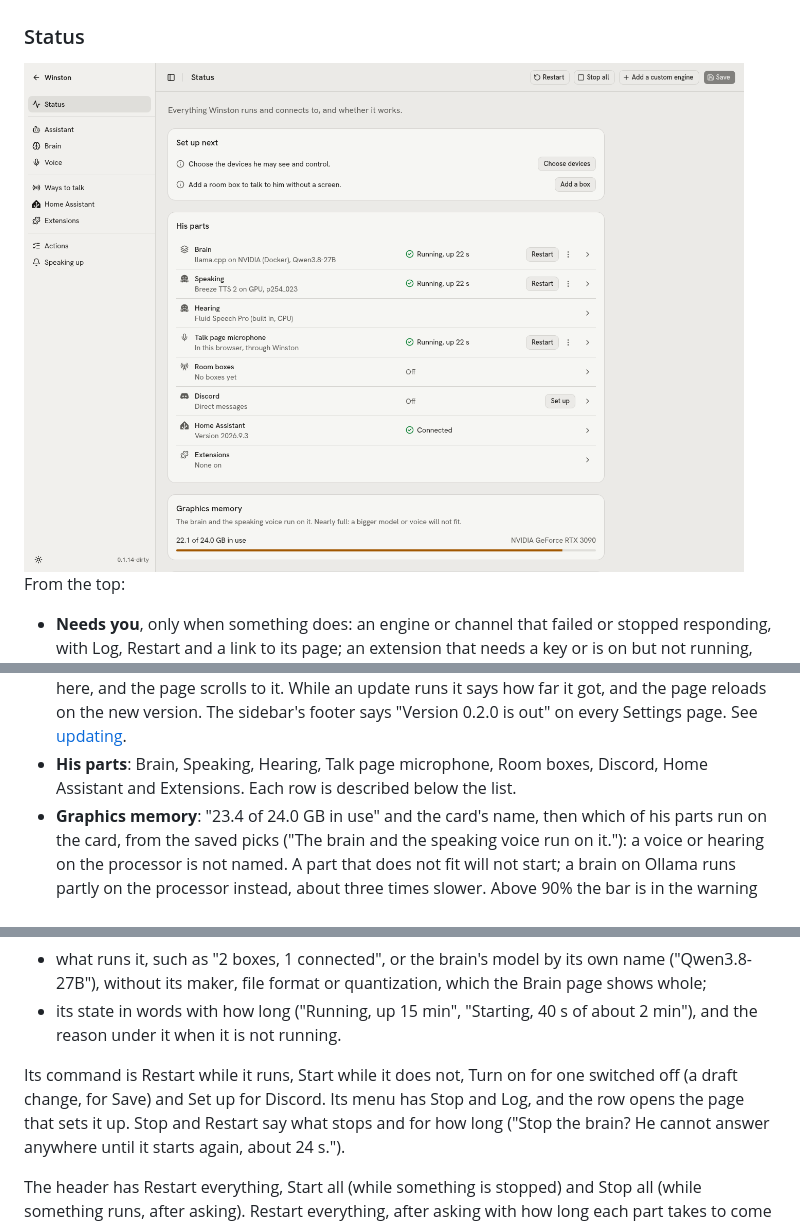
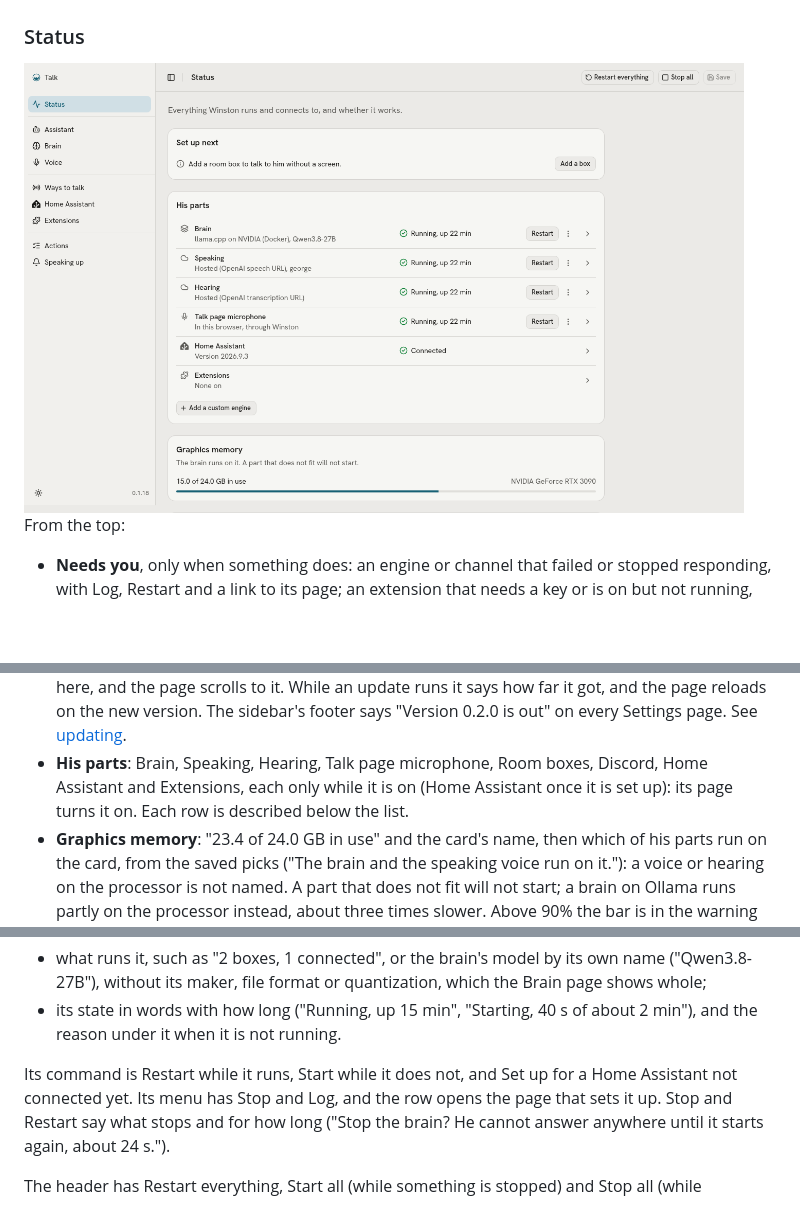
Before and after one commit to aldinsmajlovic/winston, a Markdown page: docs/web-ui.md, 3 parts joined by grey strips. Rendered like a GitHub page; pictures changed too: docs/images/status-light.png; blank space fills up the shorter version.

```diff
--- a/docs/web-ui.md
+++ b/docs/web-ui.md
@@ -136,7 +136,8 @@ From the top:
   new version. The sidebar's footer says "Version 0.2.0 is out" on every Settings page. See
   [updating](setup.md#updating).
 - **His parts**: Brain, Speaking, Hearing, Talk page microphone, Room boxes, Discord, Home Assistant
-  and Extensions. Each row is described below the list.
+  and Extensions, each only while it is on (Home Assistant once it is set up): its page turns it on.
+  Each row is described below the list.
 - **Graphics memory**: "23.4 of 24.0 GB in use" and the card's name, then which of his parts run on
   the card, from the saved picks ("The brain and the speaking voice run on it."): a voice or hearing on
   the processor is not named. A part that does not fit will not start; a brain on Ollama runs partly on
@@ -157,8 +158,8 @@ A row in His parts says:
 - its state in words with how long ("Running, up 15 min", "Starting, 40 s of about 2 min"), and the
   reason under it when it is not running.
 
-Its command is Restart while it runs, Start while it does not, Turn on for one switched off (a draft
-change, for Save) and Set up for Discord. Its menu has Stop and Log, and the row opens the page that
+Its command is Restart while it runs, Start while it does not, and Set up for a Home Assistant not
+connected yet. Its menu has Stop and Log, and the row opens the page that
 sets it up. Stop and Restart say what stops and for how long ("Stop the brain? He cannot answer
 anywhere until it starts again, about 24 s.").
 
```
Also changed, not shown: docs/images/status-dark.png, 1 other file.
